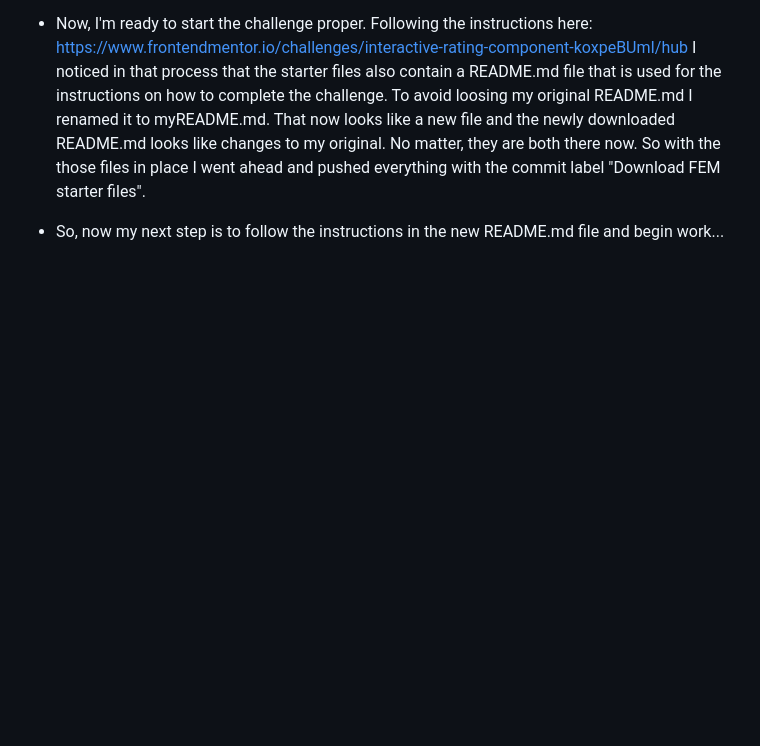
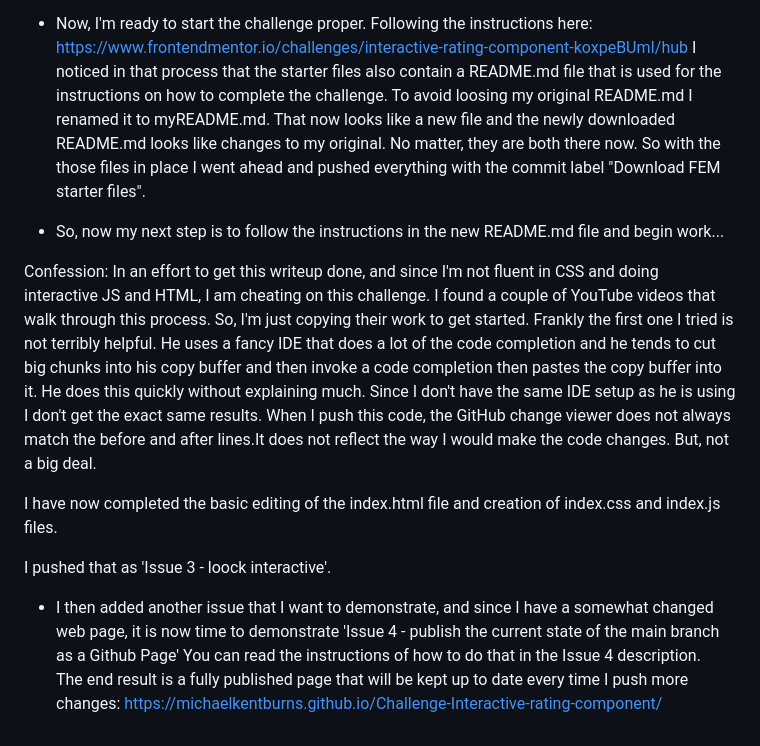
Before and after one commit to MichaelKentBurns/Challenge-Interactive-rating-component, a Markdown page: Notes.md, the part around the change. GitHub-like rendering; blank space fills up the shorter version.

Commit message:
Issue 4 - publish the current state of the main branch as a Github Page
See Notes.md entry.

```diff
--- a/Notes.md
+++ b/Notes.md
@@ -36,3 +36,14 @@ My goal with this is to do the two together as an example for those who will fol
 I noticed in that process that the starter files also contain a README.md file that is used for the instructions on how to complete the challenge.  To avoid loosing my original README.md I renamed it to myREADME.md.  That now looks like a new file and the newly downloaded README.md looks like changes to my original.  No matter, they are both there now.   So with the those files in place I went ahead and pushed everything with the commit label "Download FEM starter files".
 
 - So, now my next step is to follow the instructions in the new README.md file and begin work...
+
+Confession: In an effort to get this writeup done, and since I'm not fluent in CSS and doing interactive JS and HTML, I am cheating on this challenge.  I found a couple of YouTube videos that walk through this process.  So, I'm just copying their work to get started.   Frankly the first one I tried is not terribly helpful.  He uses a fancy IDE that does a lot of the code completion and he tends to cut big chunks into his copy buffer and then invoke a code completion then pastes the copy buffer into it.  He does this quickly without explaining much.  Since I don't have the same IDE setup as he is using I don't get the exact same results.   When I push this code, the GitHub change viewer does not always match the before and after lines.It does not reflect the way I would make the code changes.   But, not a big deal.
+
+I have now completed the basic editing of the index.html file and creation of index.css and index.js files.
+
+I pushed that as 'Issue 3 - loock interactive'.
+
+- I then added another issue that I want to demonstrate, and since I have a somewhat changed web page, it is now time to demonstrate 'Issue 4 - publish the current state of the main branch as a Github Page'
+You can read the instructions of how to do that in the Issue 4 description.
+The end result is a fully published page that will be kept up to date every time I push more changes:
+<https://michaelkentburns.github.io/Challenge-Interactive-rating-component/>
```
